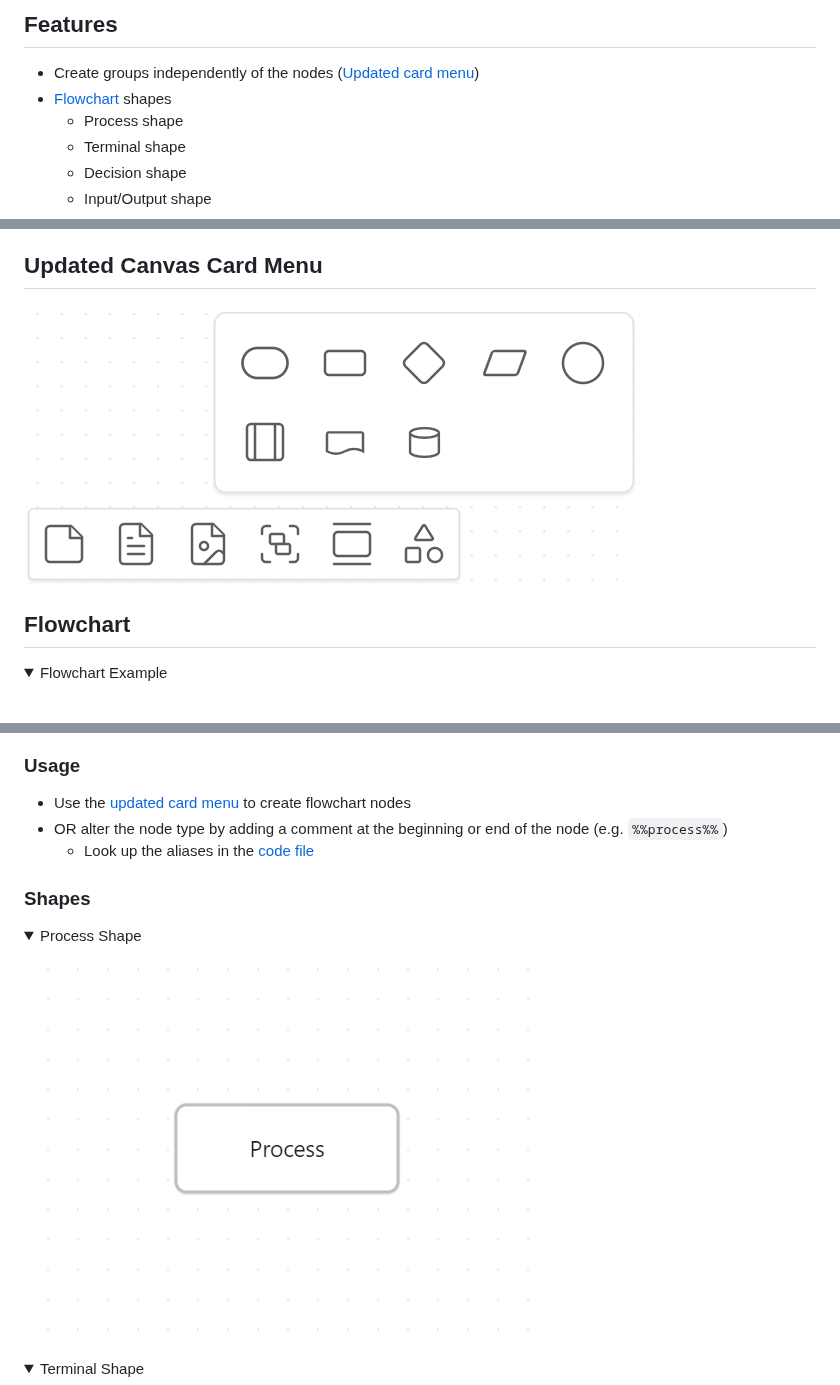
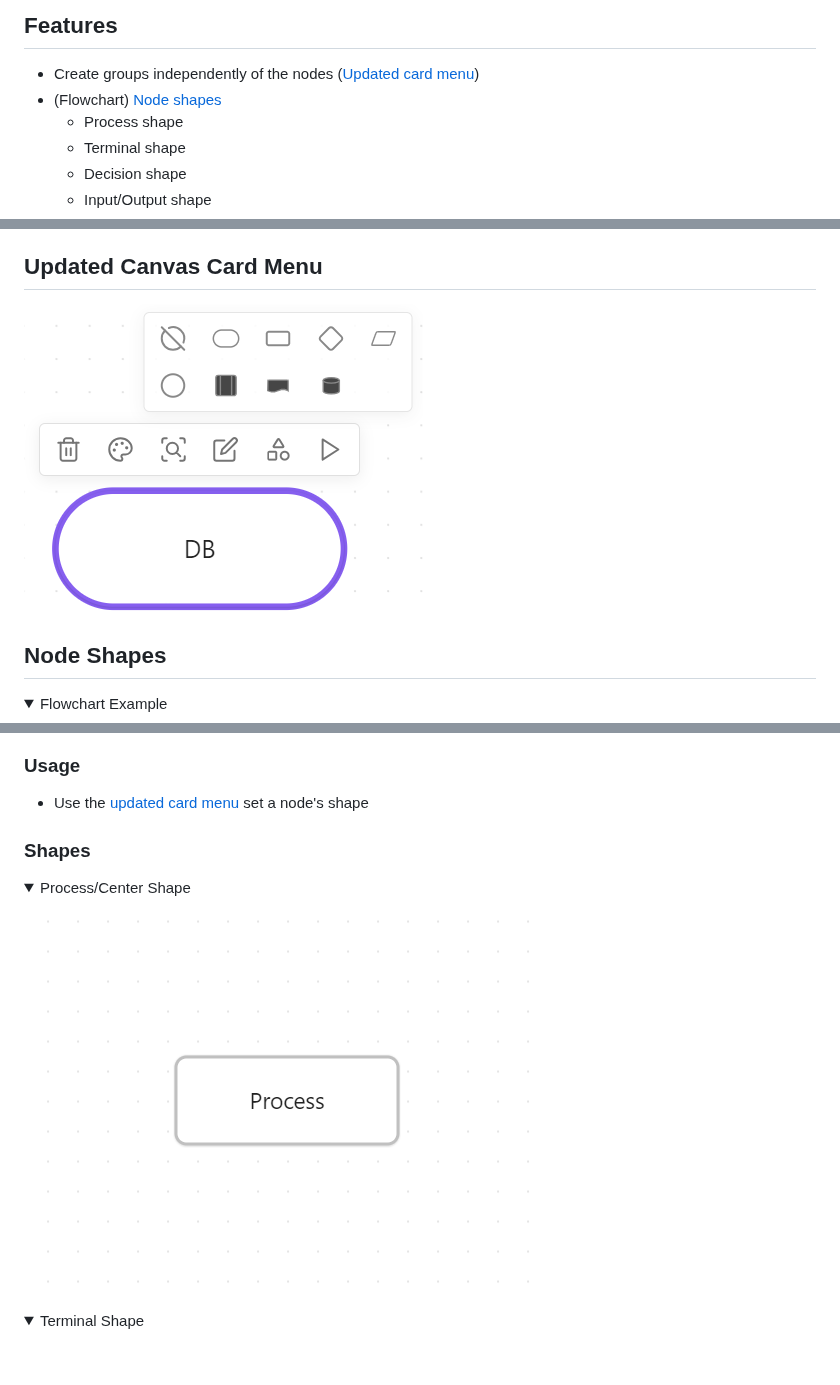
Before and after one commit to Developer-Mike/obsidian-advanced-canvas, a Markdown page: README.md, 3 parts joined by grey strips. Rendered like a GitHub page; pictures changed too: assets/card-menu.png; folded sections open; blank space fills up the shorter version.

Commit message:
Updated readme and added node shape restrictions

```diff
--- a/README.md
+++ b/README.md
@@ -26,7 +26,7 @@
 
 ## Features
 - Create groups independently of the nodes ([Updated card menu](#updated-canvas-card-menu))
-- [Flowchart](#flowchart) shapes
+- (Flowchart) [Node shapes](#node-shapes)
   - Process shape
   - Terminal shape
   - Decision shape
@@ -41,21 +41,19 @@
 ## Updated Canvas Card Menu
 <img src="./assets/card-menu.png" alt="New canvas menu"/>
 
-## Flowchart
+## Node Shapes
 <details>
     <summary>Flowchart Example</summary>
     <img src="./assets/sample-flowchart.png" alt="Flowchart Example"/>
 </details>
 
 ### Usage
-- Use the [updated card menu](#updated-canvas-card-menu) to create flowchart nodes
-- OR alter the node type by adding a comment at the beginning or end of the node (e.g. `%%process%%`)
-  - Look up the aliases in the [code file](./src/canvas-extensions/flowchart-canvas-extension.ts)
+- Use the [updated card menu](#updated-canvas-card-menu) set a node's shape
 
 ### Shapes
 <details>
-    <summary>Process Shape</summary>
-    <img src="./assets/flowchart-nodes/process.png" alt="Process Shape"/>
+    <summary>Process/Center Shape</summary>
+    <img src="./assets/flowchart-nodes/process.png" alt="Process/Center Shape"/>
 </details>
 
 <details>
```
Also changed, not shown: other parts of README.md (+1 -1 lines), 1 other file.
